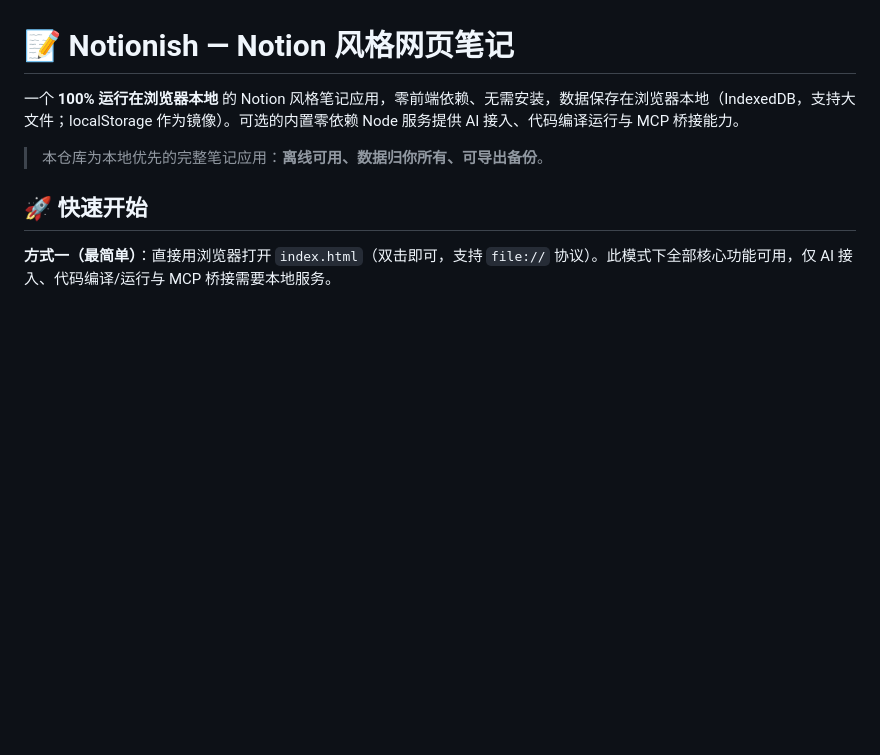
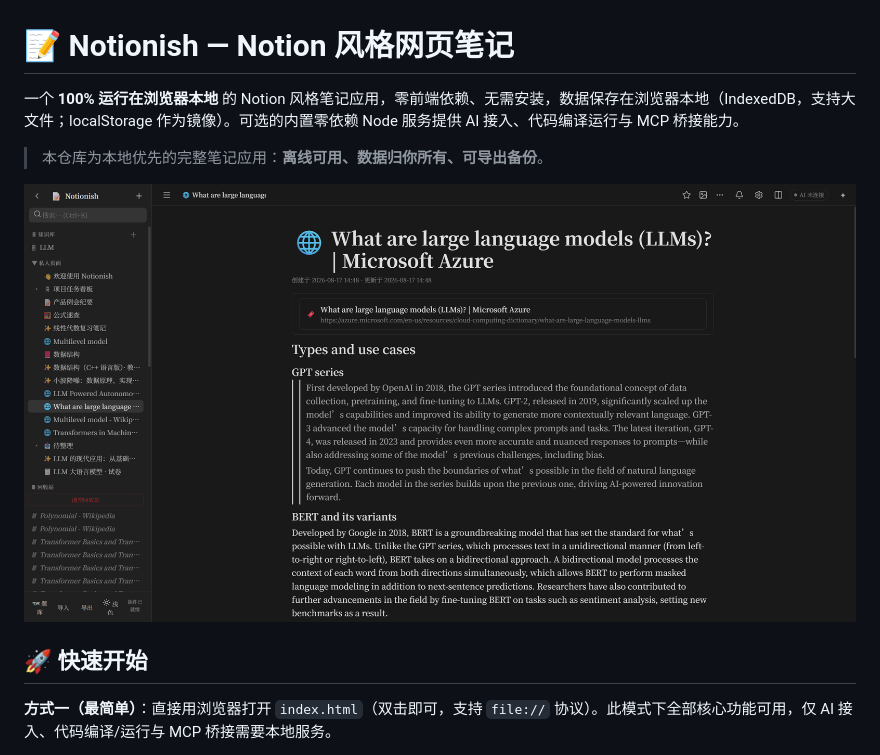
Before and after one commit to MarkSUStech/notionish, a Markdown page: README.md, the part around the change. Drawn GitHub-style; pictures changed too: docs/screenshot.png (added); blank space fills up the shorter version.

Commit message:
Add application screenshot to README

```diff
--- a/README.md
+++ b/README.md
@@ -3,6 +3,8 @@
 一个 **100% 运行在浏览器本地** 的 Notion 风格笔记应用，零前端依赖、无需安装，数据保存在浏览器本地（IndexedDB，支持大文件；localStorage 作为镜像）。可选的内置零依赖 Node 服务提供 AI 接入、代码编译运行与 MCP 桥接能力。
 
 > 本仓库为本地优先的完整笔记应用：**离线可用、数据归你所有、可导出备份**。
+
+![Notionish 界面截图](docs/screenshot.png)
 
 ## 🚀 快速开始
 
```
